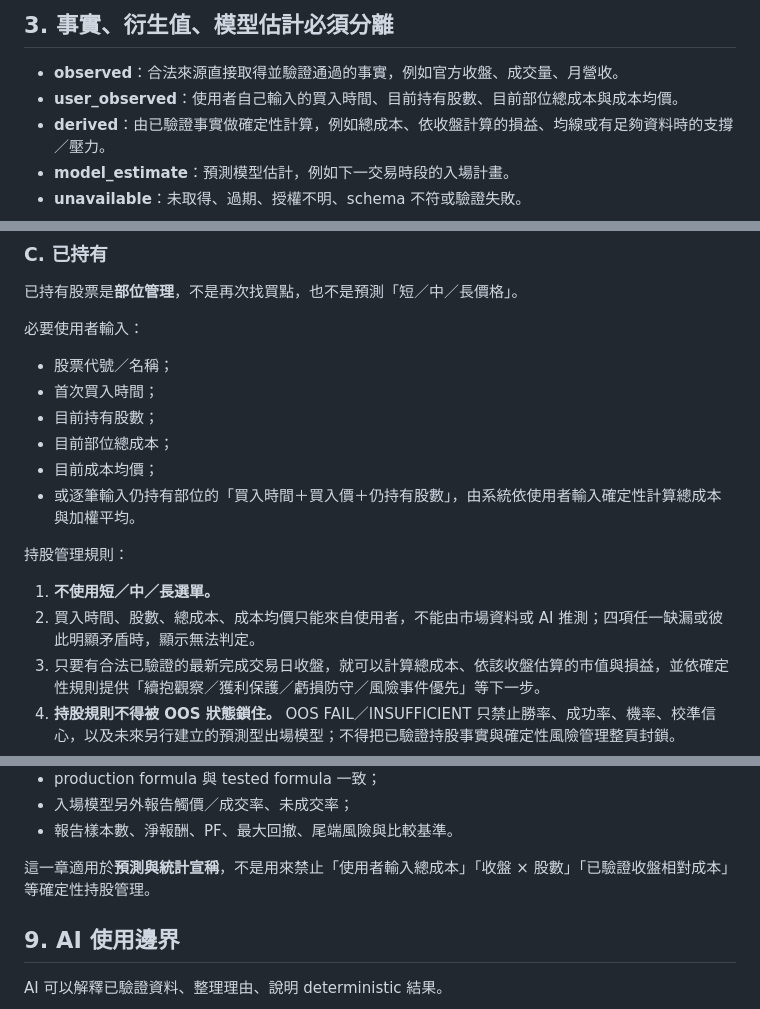
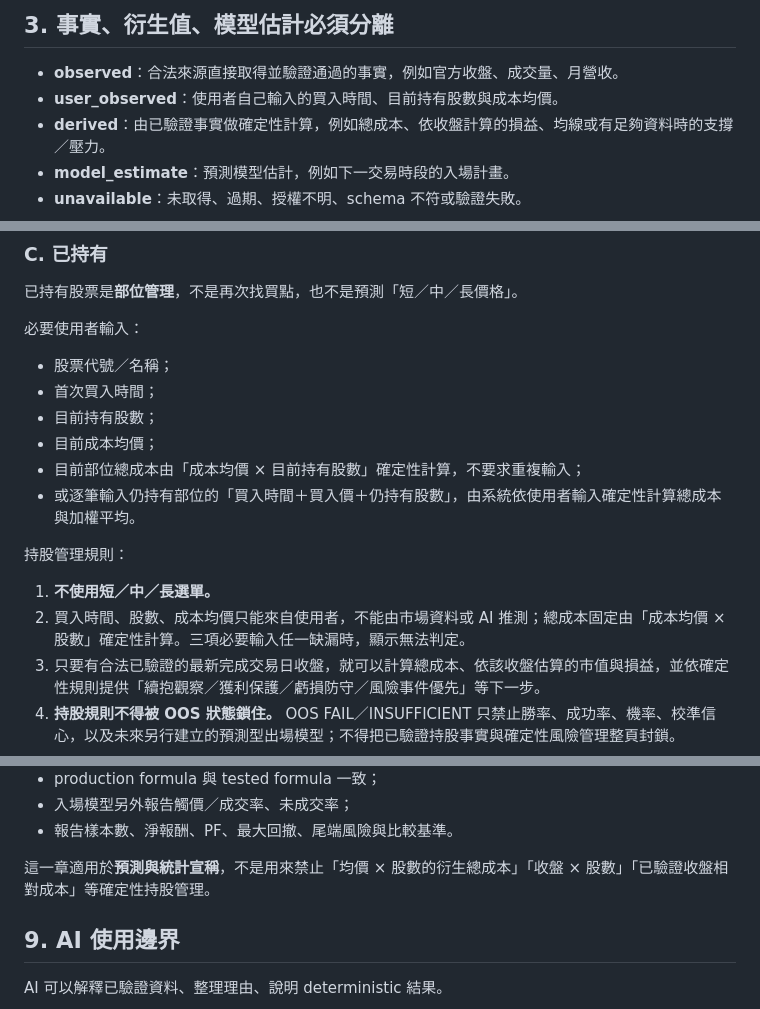
Before and after one commit to show-u/showu-website-v2, a Markdown page: stock-lab/HARD_POLICY.md, 3 parts joined by grey strips. Drawn GitHub-style.

Commit message:
remove redundant total-cost requirement from hard policy

```diff
--- a/stock-lab/HARD_POLICY.md
+++ b/stock-lab/HARD_POLICY.md
@@ -22,7 +22,7 @@
 ## 3. 事實、衍生值、模型估計必須分離
 
 - **observed**：合法來源直接取得並驗證通過的事實，例如官方收盤、成交量、月營收。
-- **user_observed**：使用者自己輸入的買入時間、目前持有股數、目前部位總成本與成本均價。
+- **user_observed**：使用者自己輸入的買入時間、目前持有股數與成本均價。
 - **derived**：由已驗證事實做確定性計算，例如總成本、依收盤計算的損益、均線或有足夠資料時的支撐／壓力。
 - **model_estimate**：預測模型估計，例如下一交易時段的入場計畫。
 - **unavailable**：未取得、過期、授權不明、schema 不符或驗證失敗。
@@ -68,14 +68,14 @@ TOP10 只回答「目前哪些股票最值得進一步研究入場」。每一
 - 股票代號／名稱；
 - 首次買入時間；
 - 目前持有股數；
-- 目前部位總成本；
 - 目前成本均價；
+- 目前部位總成本由「成本均價 × 目前持有股數」確定性計算，不要求重複輸入；
 - 或逐筆輸入仍持有部位的「買入時間＋買入價＋仍持有股數」，由系統依使用者輸入確定性計算總成本與加權平均。
 
 持股管理規則：
 
 1. **不使用短／中／長選單。**
-2. 買入時間、股數、總成本、成本均價只能來自使用者，不能由市場資料或 AI 推測；四項任一缺漏或彼此明顯矛盾時，顯示無法判定。
+2. 買入時間、股數、成本均價只能來自使用者，不能由市場資料或 AI 推測；總成本固定由「成本均價 × 股數」確定性計算。三項必要輸入任一缺漏時，顯示無法判定。
 3. 只要有合法已驗證的最新完成交易日收盤，就可以計算總成本、依該收盤估算的市值與損益，並依確定性規則提供「續抱觀察／獲利保護／虧損防守／風險事件優先」等下一步。
 4. **持股規則不得被 OOS 狀態鎖住。** OOS FAIL／INSUFFICIENT 只禁止勝率、成功率、機率、校準信心，以及未來另行建立的預測型出場模型；不得把已驗證持股事實與確定性風險管理整頁封鎖。
 5. 歷史行情不足時，支撐、壓力、MA 或價格型風險觸發線直接顯示 unavailable／「—」；禁止為了產生一個賣價而補造歷史或門檻。
@@ -114,7 +114,7 @@ SOX、NASDAQ、VIX、台指期與國際事件只有在來源、授權、日期
 - 入場模型另外報告觸價／成交率、未成交率；
 - 報告樣本數、淨報酬、PF、最大回撤、尾端風險與比較基準。
 
-這一章適用於**預測與統計宣稱**，不是用來禁止「使用者輸入總成本」「收盤 × 股數」「已驗證收盤相對成本」等確定性持股管理。
+這一章適用於**預測與統計宣稱**，不是用來禁止「均價 × 股數的衍生總成本」「收盤 × 股數」「已驗證收盤相對成本」等確定性持股管理。
 
 ## 9. AI 使用邊界
 
```
